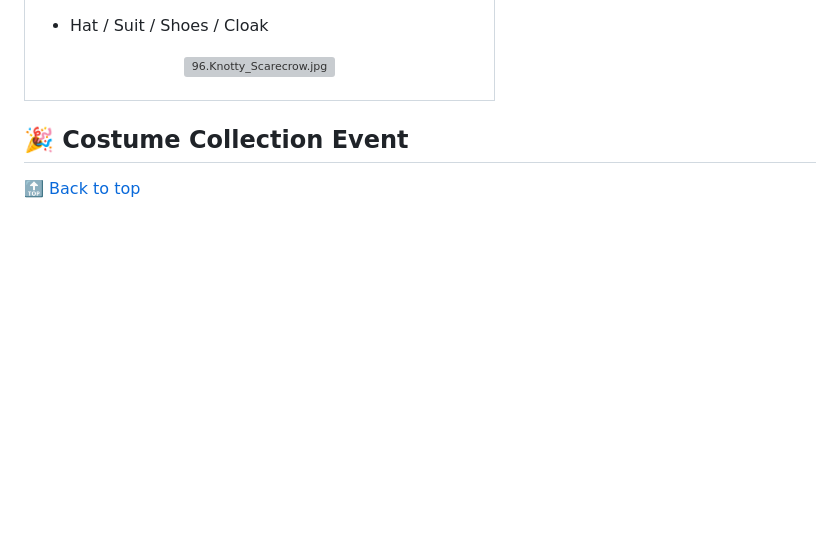
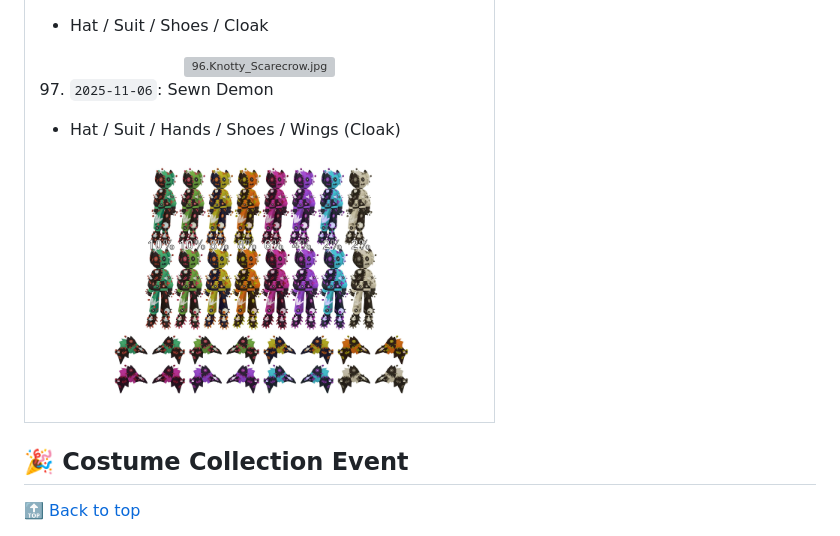
Before and after one commit to muzsor/universe-doc, a Markdown page: Costume Collection.md, the part around the change. Drawn GitHub-style; pictures changed too: costume_collection/97.Sewn_Demon.jpg (added); folded sections open; blank space fills up the shorter version; grey boxes are pictures that could not be loaded.

Commit message:
feat: update Costume Collection

```diff
--- a/Costume Collection.md
+++ b/Costume Collection.md
@@ -692,6 +692,12 @@
 
 <div align="center"><img src="./costume_collection/96.Knotty_Scarecrow.jpg" alt="96.Knotty_Scarecrow.jpg" width="300"/></div>
 
+97. `2025-11-06`: Sewn Demon
+
+   * Hat / Suit / Hands / Shoes / Wings (Cloak)
+
+<div align="center"><img src="./costume_collection/97.Sewn_Demon.jpg" alt="97.Sewn_Demon.jpg" width="300"/></div>
+
 </details></td></tr></table>
 
 ## 🎉 Costume Collection Event
```
